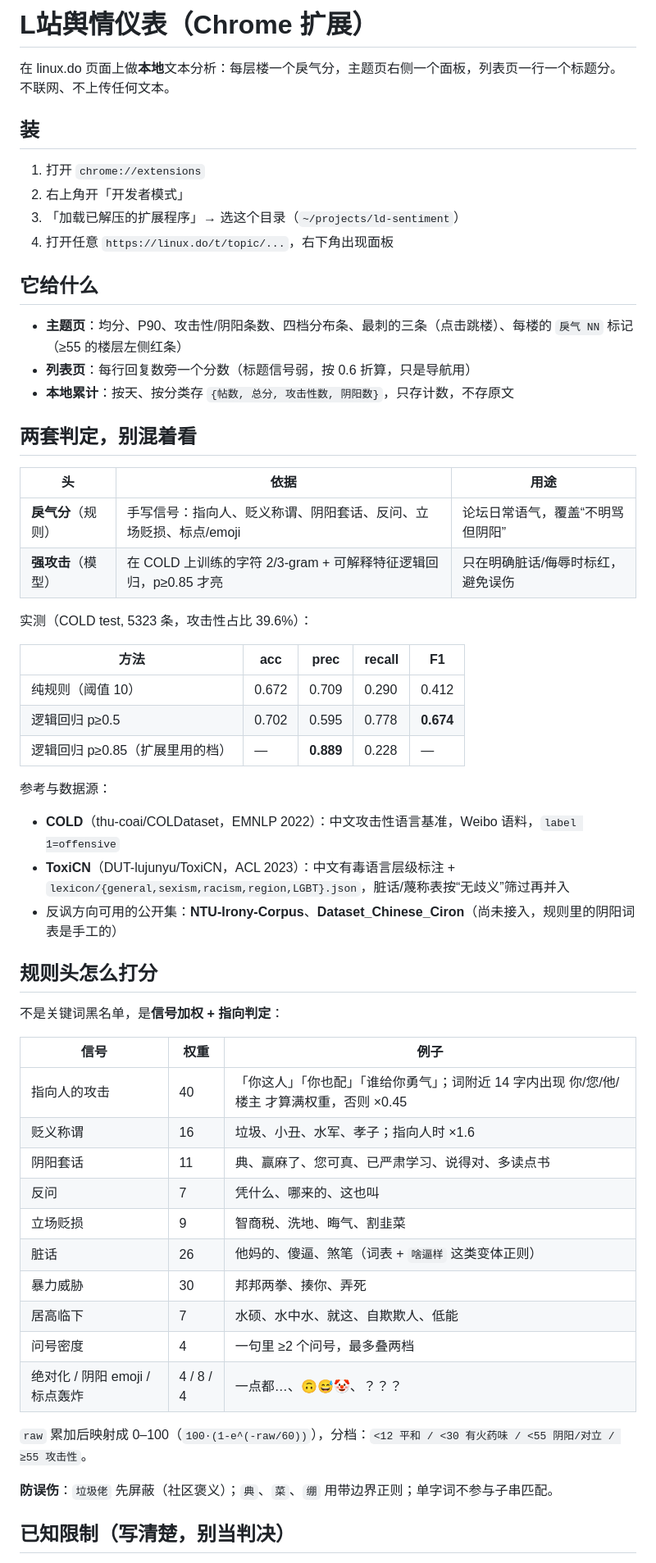
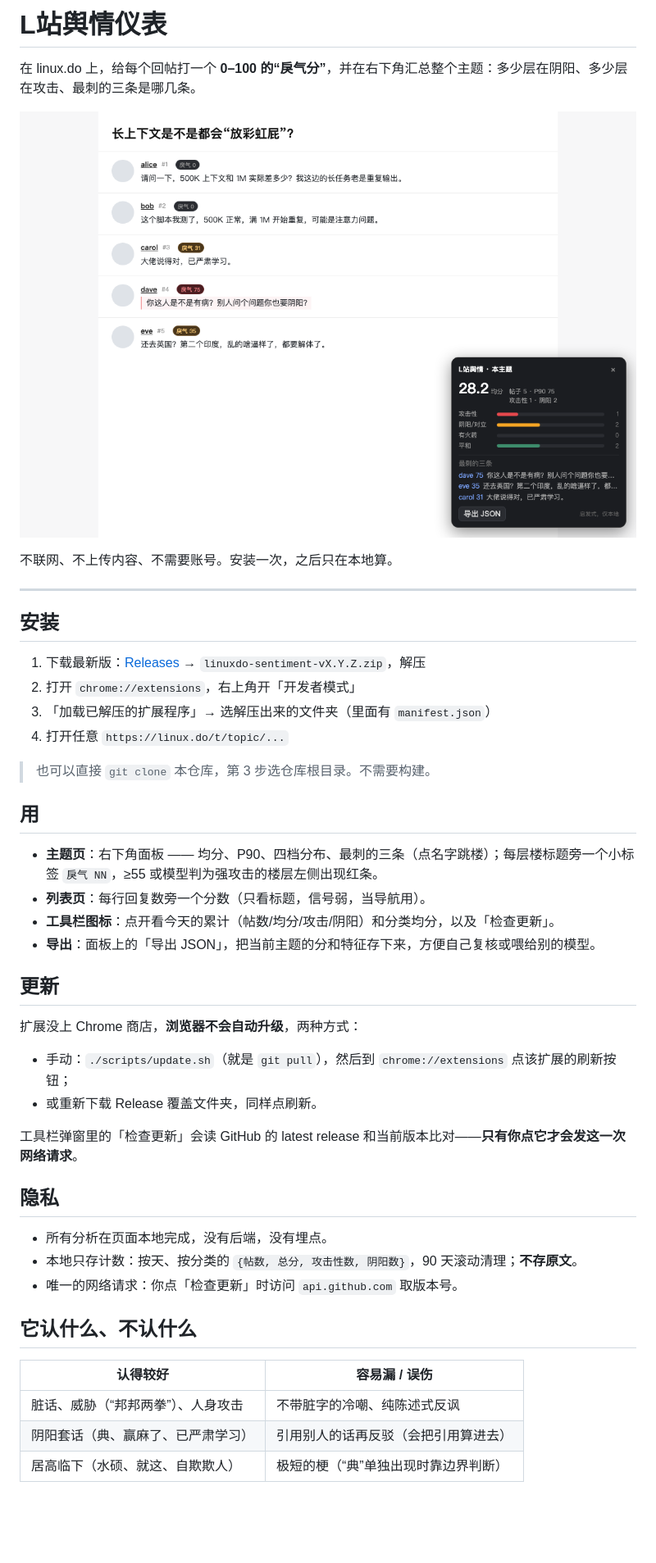
Before and after one commit to yxxbc/linuxdo-sentiment, a Markdown page: README.md, the part around one of its changes. Shown at 82% size. Rendered like a GitHub page; pictures changed too: docs/screenshot.png (added); blank space fills up the shorter version.

Commit message:
feat(0.2.0): 图标、工具栏弹窗、版本与自动更新脚手架
- icons 16/32/48/128 + action popup（今日统计 / 检查更新）
- scripts/{build,release,update}.sh，CHANGELOG，docs/METHOD.md
- README 改为面向用户
- 修复 severe 未定义时全楼层标红

```diff
--- a/README.md
+++ b/README.md
@@ -1,61 +1,49 @@
-# L站舆情仪表（Chrome 扩展）
+# L站舆情仪表
 
-在 linux.do 页面上做**本地**文本分析：每层楼一个戾气分，主题页右侧一个面板，列表页一行一个标题分。不联网、不上传任何文本。
+在 linux.do 上，给每个回帖打一个 **0–100 的“戾气分”**，并在右下角汇总整个主题：多少层在阴阳、多少层在攻击、最刺的三条是哪几条。
 
-## 装
+![界面](docs/screenshot.png)
 
-1. 打开 `chrome://extensions`
-2. 右上角开「开发者模式」
-3. 「加载已解压的扩展程序」→ 选这个目录（`~/projects/ld-sentiment`）
-4. 打开任意 `https://linux.do/t/topic/...`，右下角出现面板
+不联网、不上传内容、不需要账号。安装一次，之后只在本地算。
 
-## 它给什么
+---
 
-- **主题页**：均分、P90、攻击性/阴阳条数、四档分布条、最刺的三条（点击跳楼）、每楼的 `戾气 NN` 标记（≥55 的楼层左侧红条）
-- **列表页**：每行回复数旁一个分数（标题信号弱，按 0.6 折算，只是导航用）
-- **本地累计**：按天、按分类存 `{帖数, 总分, 攻击性数, 阴阳数}`，只存计数，不存原文
+## 安装
 
-## 两套判定，别混着看
+1. 下载最新版：[Releases](https://github.com/yxxbc/linuxdo-sentiment/releases) → `linuxdo-sentiment-vX.Y.Z.zip`，解压
+2. 打开 `chrome://extensions`，右上角开「开发者模式」
+3. 「加载已解压的扩展程序」→ 选解压出来的文件夹（里面有 `manifest.json`）
+4. 打开任意 `https://linux.do/t/topic/...`
 
-| 头 | 依据 | 用途 |
-|---|---|---|
-| **戾气分**（规则） | 手写信号：指向人、贬义称谓、阴阳套话、反问、立场贬损、标点/emoji | 论坛日常语气，覆盖“不明骂但阴阳” |
-| **强攻击**（模型） | 在 COLD 上训练的字符 2/3-gram + 可解释特征逻辑回归，p≥0.85 才亮 | 只在明确脏话/侮辱时标红，避免误伤 |
+> 也可以直接 `git clone` 本仓库，第 3 步选仓库根目录。不需要构建。
 
-实测（COLD test, 5323 条，攻击性占比 39.6%）：
+## 用
 
-| 方法 | acc | prec | recall | F1 |
-|---|---|---|---|---|
-| 纯规则（阈值 10） | 0.672 | 0.709 | 0.290 | 0.412 |
-| 逻辑回归 p≥0.5 | 0.702 | 0.595 | 0.778 | **0.674** |
-| 逻辑回归 p≥0.85（扩展里用的档） | — | **0.889** | 0.228 | — |
+- **主题页**：右下角面板 —— 均分、P90、四档分布、最刺的三条（点名字跳楼）；每层楼标题旁一个小标签 `戾气 NN`，≥55 或模型判为强攻击的楼层左侧出现红条。
+- **列表页**：每行回复数旁一个分数（只看标题，信号弱，当导航用）。
+- **工具栏图标**：点开看今天的累计（帖数/均分/攻击/阴阳）和分类均分，以及「检查更新」。
+- **导出**：面板上的「导出 JSON」，把当前主题的分和特征存下来，方便自己复核或喂给别的模型。
 
-参考与数据源：
+## 更新
 
-- **COLD**（thu-coai/COLDataset，EMNLP 2022）：中文攻击性语言基准，Weibo 语料，`label 1=offensive`
-- **ToxiCN**（DUT-lujunyu/ToxiCN，ACL 2023）：中文有毒语言层级标注 + `lexicon/{general,sexism,racism,region,LGBT}.json`，脏话/蔑称表按“无歧义”筛过再并入
-- 反讽方向可用的公开集：**NTU-Irony-Corpus**、**Dataset_Chinese_Ciron**（尚未接入，规则里的阴阳词表是手工的）
+扩展没上 Chrome 商店，**浏览器不会自动升级**，两种方式：
 
-## 规则头怎么打分
+- 手动：`./scripts/update.sh`（就是 `git pull`），然后到 `chrome://extensions` 点该扩展的刷新按钮；
+- 或重新下载 Release 覆盖文件夹，同样点刷新。
 
-不是关键词黑名单，是**信号加权 + 指向判定**：
+工具栏弹窗里的「检查更新」会读 GitHub 的 latest release 和当前版本比对——**只有你点它才会发这一次网络请求**。
 
-| 信号 | 权重 | 例子 |
-|---|---|---|
-| 指向人的攻击 | 40 | 「你这人」「你也配」「谁给你勇气」；词附近 14 字内出现 你/您/他/楼主 才算满权重，否则 ×0.45 |
-| 贬义称谓 | 16 | 垃圾、小丑、水军、孝子；指向人时 ×1.6 |
-| 阴阳套话 | 11 | 典、赢麻了、您可真、已严肃学习、说得对、多读点书 |
-| 反问 | 7 | 凭什么、哪来的、这也叫 |
-| 立场贬损 | 9 | 智商税、洗地、晦气、割韭菜 |
-| 脏话 | 26 | 他妈的、傻逼、煞笔（词表 + `啥逼样` 这类变体正则） |
-| 暴力威胁 | 30 | 邦邦两拳、揍你、弄死 |
-| 居高临下 | 7 | 水硕、水中水、就这、自欺欺人、低能 |
-| 问号密度 | 4 | 一句里 ≥2 个问号，最多叠两档 |
-| 绝对化 / 阴阳 emoji / 标点轰炸 | 4 / 8 / 4 | 一点都…、🙃😅🤡、？？？ |
+## 隐私
 
-`raw` 累加后映射成 0–100（`100·(1-e^(-raw/60))`），分档：`<12 平和 / <30 有火药味 / <55 阴阳/对立 / ≥55 攻击性`。
+- 所有分析在页面本地完成，没有后端，没有埋点。
+- 本地只存计数：按天、按分类的 `{帖数, 总分, 攻击性数, 阴阳数}`，90 天滚动清理；**不存原文**。
+- 唯一的网络请求：你点「检查更新」时访问 `api.github.com` 取版本号。
 
-**防误伤**：`垃圾佬` 先屏蔽（社区褒义）；`典`、`菜`、`绷` 用带边界正则；单字词不参与子串匹配。
+## 它认什么、不认什么
 
-## 已知限制（写清楚，别当判决）
+| 认得较好 | 容易漏 / 误伤 |
+|---|---|
+| 脏话、威胁（“邦邦两拳”）、人身攻击 | 不带脏字的冷嘲、纯陈述式反讽 |
+| 阴阳套话（典、赢麻了、已严肃学习） | 引用别人的话再反驳（会把引用算进去） |
+| 居高临下（水硕、就这、自欺欺人） | 极短的梗（“典”单独出现时靠边界判断） |
 
```
Also changed, not shown: other parts of README.md (+32 -42 lines), CHANGELOG.md (added, +15 -0 lines), docs/METHOD.md (added, +64 -0 lines), src/assets/icons/icon128.png (added), src/assets/icons/icon16.png (added), src/assets/icons/icon32.png (added), src/assets/icons/icon48.png (added), 9 other files.
